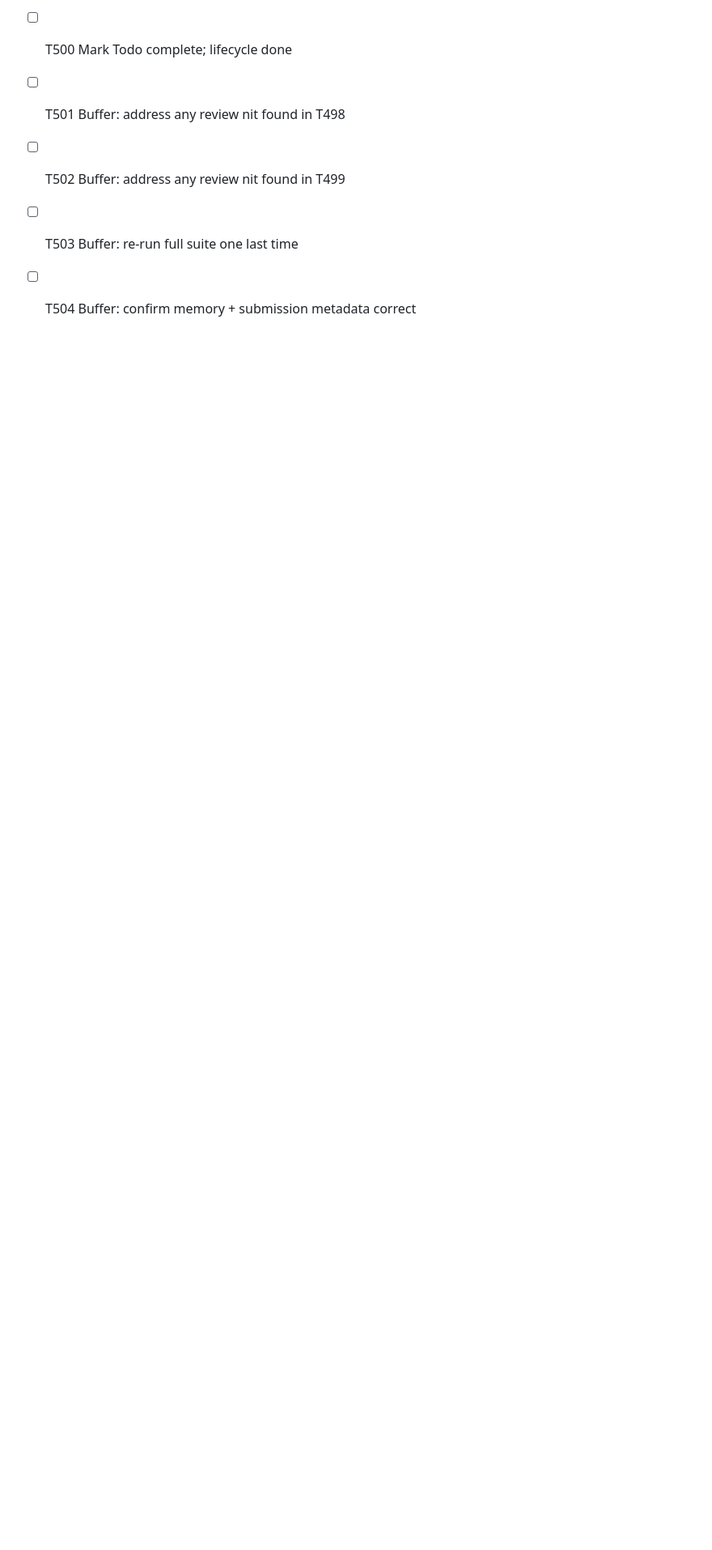
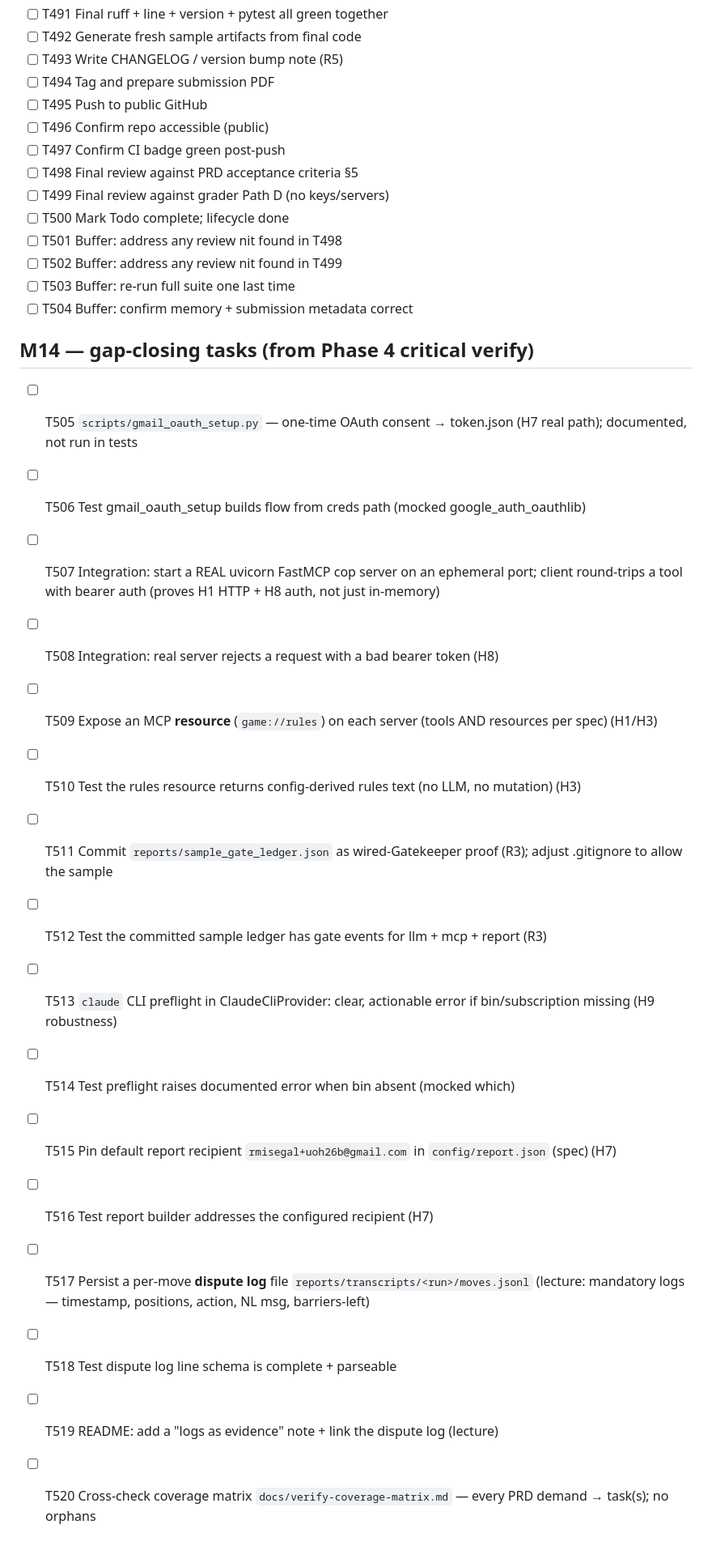
Before and after one commit to salah-dev-stu/uoh-sqak-ex06, a Markdown page: Todo.md, the part around the change. Shown at 81% size. Drawn GitHub-style; blank space fills up the shorter version.

```diff
--- a/Todo.md
+++ b/Todo.md
@@ -625,3 +625,22 @@
 - [ ] T502 Buffer: address any review nit found in T499
 - [ ] T503 Buffer: re-run full suite one last time
 - [ ] T504 Buffer: confirm memory + submission metadata correct
+
+## M14 — gap-closing tasks (from Phase 4 critical verify)
+
+- [ ] T505 `scripts/gmail_oauth_setup.py` — one-time OAuth consent → token.json (H7 real path); documented, not run in tests
+- [ ] T506 Test gmail_oauth_setup builds flow from creds path (mocked google_auth_oauthlib)
+- [ ] T507 Integration: start a REAL uvicorn FastMCP cop server on an ephemeral port; client round-trips a tool with bearer auth (proves H1 HTTP + H8 auth, not just in-memory)
+- [ ] T508 Integration: real server rejects a request with a bad bearer token (H8)
+- [ ] T509 Expose an MCP **resource** (`game://rules`) on each server (tools AND resources per spec) (H1/H3)
+- [ ] T510 Test the rules resource returns config-derived rules text (no LLM, no mutation) (H3)
+- [ ] T511 Commit `reports/sample_gate_ledger.json` as wired-Gatekeeper proof (R3); adjust .gitignore to allow the sample
+- [ ] T512 Test the committed sample ledger has gate events for llm + mcp + report (R3)
+- [ ] T513 `claude` CLI preflight in ClaudeCliProvider: clear, actionable error if bin/subscription missing (H9 robustness)
+- [ ] T514 Test preflight raises documented error when bin absent (mocked which)
+- [ ] T515 Pin default report recipient `rmisegal+uoh26b@gmail.com` in `config/report.json` (spec) (H7)
+- [ ] T516 Test report builder addresses the configured recipient (H7)
+- [ ] T517 Persist a per-move **dispute log** file `reports/transcripts/<run>/moves.jsonl` (lecture: mandatory logs — timestamp, positions, action, NL msg, barriers-left)
+- [ ] T518 Test dispute log line schema is complete + parseable
+- [ ] T519 README: add a "logs as evidence" note + link the dispute log (lecture)
+- [ ] T520 Cross-check coverage matrix `docs/verify-coverage-matrix.md` — every PRD demand → task(s); no orphans
```
Also changed, not shown: docs/verify-coverage-matrix.md (added, +70 -0 lines).
